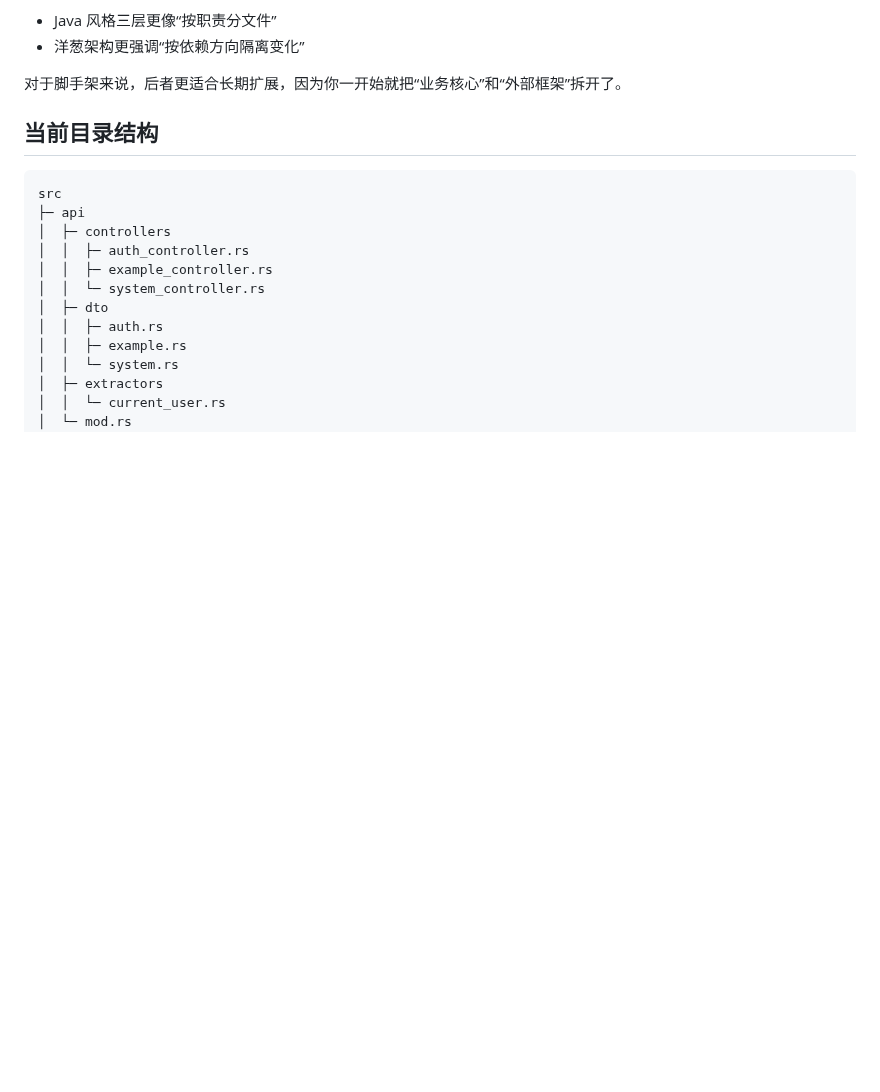
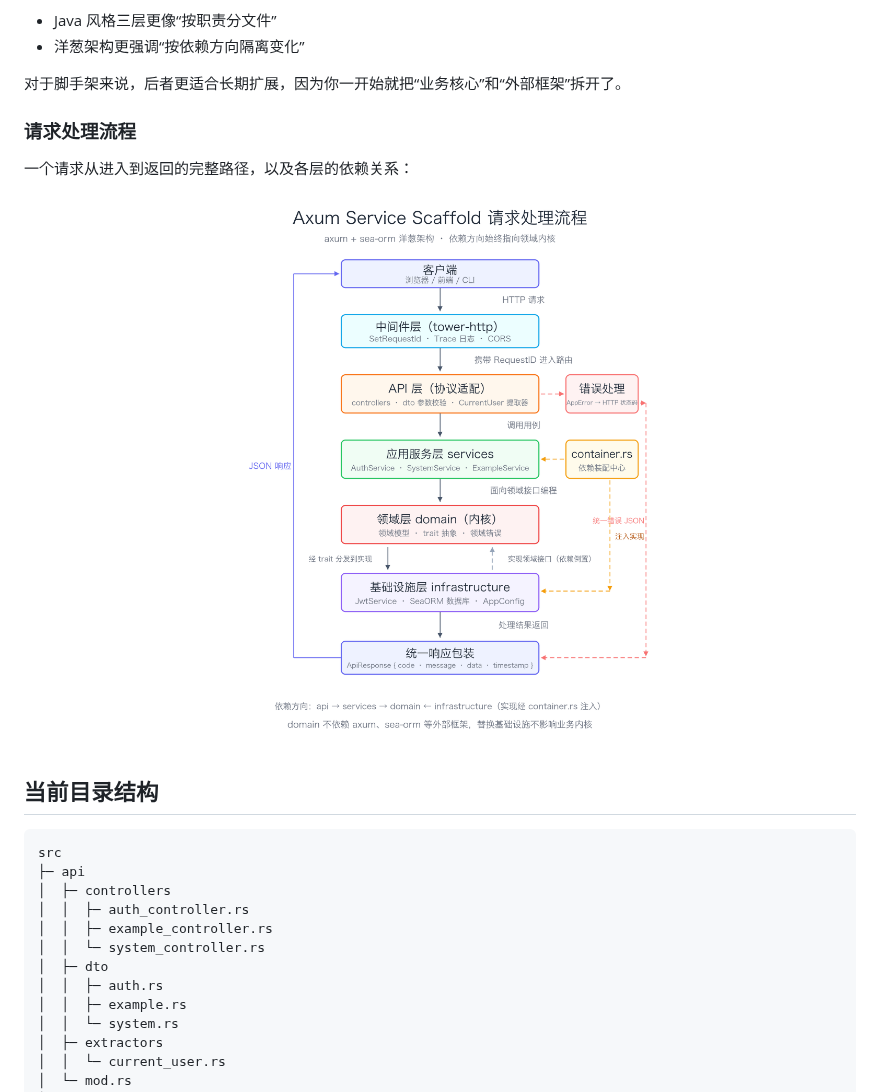
Before and after one commit to cherish-ltt/AxumServiceScaffold, a Markdown page: README.md, the part around the change. GitHub-like rendering; pictures changed too: docs/assets/flow-1.png (added); blank space fills up the shorter version.

Commit message:
docs: 添加项目请求处理流程图

```diff
--- a/README.md
+++ b/README.md
@@ -65,6 +65,14 @@ src
 - 洋葱架构更强调“按依赖方向隔离变化”
 
 对于脚手架来说，后者更适合长期扩展，因为你一开始就把“业务核心”和“外部框架”拆开了。
+
+### 请求处理流程
+
+一个请求从进入到返回的完整路径，以及各层的依赖关系：
+
+<div align="center">
+  <img src="docs/assets/flow-1.png" alt="请求处理流程图" width="640" />
+</div>
 
 ## 当前目录结构
 
```
